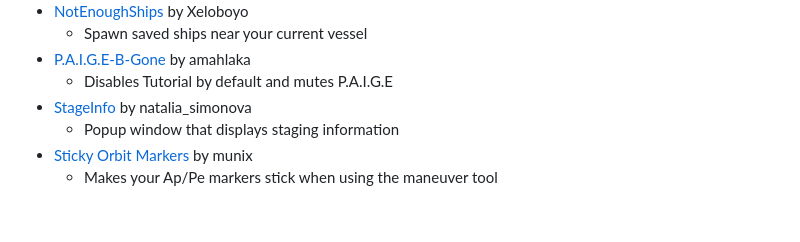
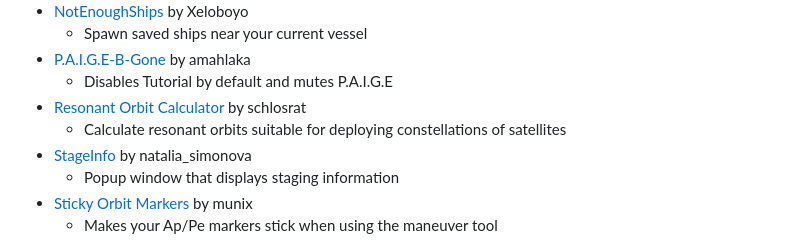
Before and after one commit to warior456/KSP-2-tools-and-mods, a Markdown page: README.md, the part around one of its changes. GitHub-like rendering; blank space fills up the shorter version.

Commit message:
Update README.md
Added entry for Resonant Orbit Calculator

```diff
--- a/README.md
+++ b/README.md
@@ -50,6 +50,8 @@ If you want to add/remove a mod/tool, feel free to just make a pull request or o
   - Spawn saved ships near your current vessel
 - [P.A.I.G.E-B-Gone](https://spacedock.info/mod/3280/P.A.I.G.E-B-Gone) by amahlaka
   - Disables Tutorial by default and mutes P.A.I.G.E
+- [Resonant Orbit Calculator](https://spacedock.info/mod/3332/Resonant%20Orbit%20Calculator) by schlosrat
+  - Calculate resonant orbits suitable for deploying constellations of satellites
 - [StageInfo](https://spacedock.info/mod/3272/Stage%20Info) by natalia_simonova
   - Popup window that displays staging information
 - [Sticky Orbit Markers](https://spacedock.info/mod/3264/Sticky%20Orbit%20Markers) by munix
```
Also changed, not shown: other parts of README.md (+1 -1 lines).
